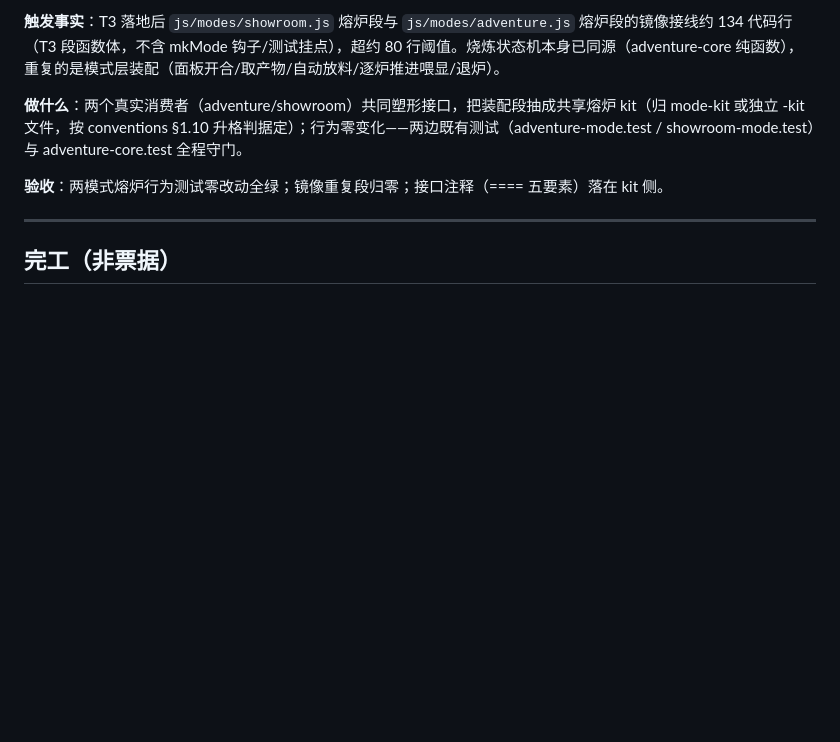
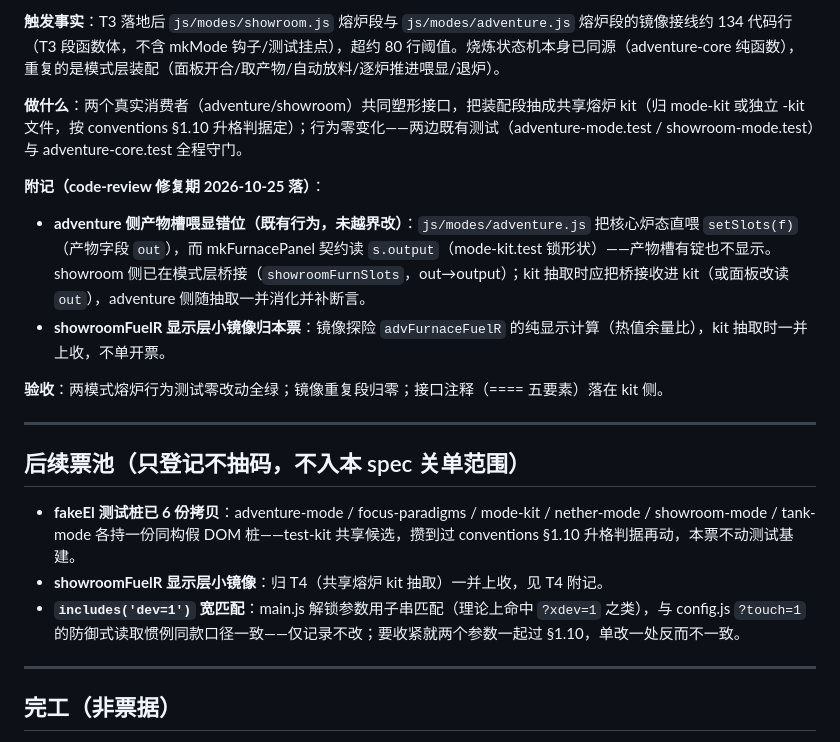
Before and after one commit to zhangCan112/mine-child-craft, a Markdown page: docs/showroom-tickets.md, the part around the change. Rendered like a GitHub page; blank space fills up the shorter version.

Commit message:
体验馆修 6/6: 票据登记 — T4 附记(产物槽错位/showroomFuelR) + 后续票池
- T4 附记: adventure 侧 setSlots 直喂核心炉态(out)而面板契约读 output,
  产物槽有锭不显示的既有错位 — kit 抽取时收桥接一并消化; showroomFuelR
  显示层小镜像归 T4 上收。T4 状态保持 open。
- 新增「后续票池」小节(只登记不抽码): fakeEl 测试桩 6 份拷贝(test-kit
  共享候选, 攒够 §1.10 判据再动) · includes('dev=1') 宽匹配与 ?touch=1
  惯例一致仅记录(收紧须两参数一起过判据)。

```diff
--- a/docs/showroom-tickets.md
+++ b/docs/showroom-tickets.md
@@ -69,7 +69,19 @@ T1 骨架贯通+dev可见性 ──▶ T2 材料台+守门测试 ──▶ T3
 
 **做什么**：两个真实消费者（adventure/showroom）共同塑形接口，把装配段抽成共享熔炉 kit（归 mode-kit 或独立 -kit 文件，按 conventions §1.10 升格判据定）；行为零变化——两边既有测试（adventure-mode.test / showroom-mode.test）与 adventure-core.test 全程守门。
 
+**附记（code-review 修复期 2026-10-25 落）**：
+- **adventure 侧产物槽喂显错位（既有行为，未越界改）**：`js/modes/adventure.js` 把核心炉态直喂 `setSlots(f)`（产物字段 `out`），而 mkFurnacePanel 契约读 `s.output`（mode-kit.test 锁形状）——产物槽有锭也不显示。showroom 侧已在模式层桥接（`showroomFurnSlots`，out→output）；kit 抽取时应把桥接收进 kit（或面板改读 `out`），adventure 侧随抽取一并消化并补断言。
+- **showroomFuelR 显示层小镜像归本票**：镜像探险 `advFurnaceFuelR` 的纯显示计算（热值余量比），kit 抽取时一并上收，不单开票。
+
 **验收**：两模式熔炉行为测试零改动全绿；镜像重复段归零；接口注释（==== 五要素）落在 kit 侧。
+
+---
+
+## 后续票池（只登记不抽码，不入本 spec 关单范围）
+
+- **fakeEl 测试桩已 6 份拷贝**：adventure-mode / focus-paradigms / mode-kit / nether-mode / showroom-mode / tank-mode 各持一份同构假 DOM 桩——test-kit 共享候选，攒到过 conventions §1.10 升格判据再动，本票不动测试基建。
+- **showroomFuelR 显示层小镜像**：归 T4（共享熔炉 kit 抽取）一并上收，见 T4 附记。
+- **`includes('dev=1')` 宽匹配**：main.js 解锁参数用子串匹配（理论上命中 `?xdev=1` 之类），与 config.js `?touch=1` 的防御式读取惯例同款口径一致——仅记录不改；要收紧就两个参数一起过 §1.10，单改一处反而不一致。
 
 ---
 
```
